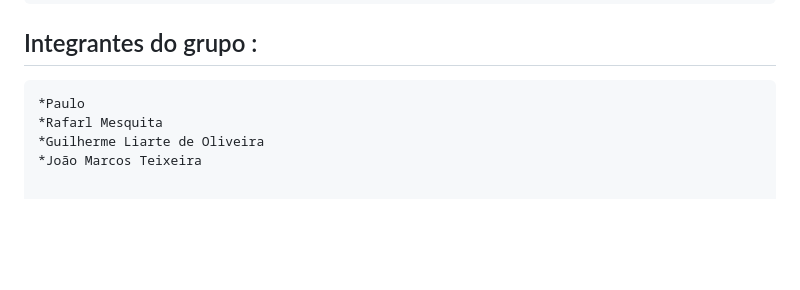
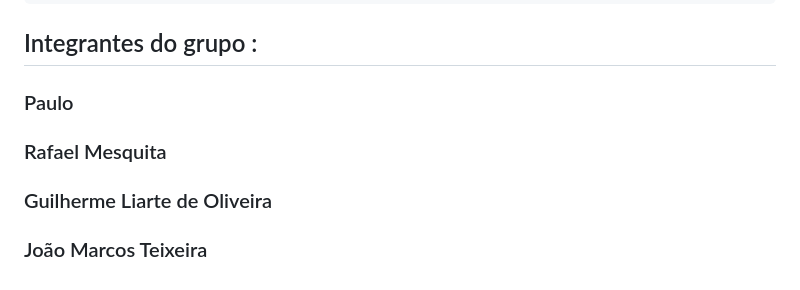
Before and after one commit to Cares-jpg/projeto_clinica, a Markdown page: README.md, the part around the change. Drawn GitHub-style; blank space fills up the shorter version.

````diff
--- a/README.md
+++ b/README.md
@@ -76,8 +76,8 @@ python src/main.py
 └── README.md                       # Este arquivo, contendo a descrição do projeto e instruções.
 ```
 ## Integrantes do grupo :
-```bash
-*Paulo
-*Rafarl Mesquita
-*Guilherme Liarte de Oliveira
-*João Marcos Teixeira
+
+### Paulo
+### Rafael Mesquita
+### Guilherme Liarte de Oliveira
+### João Marcos Teixeira
````
